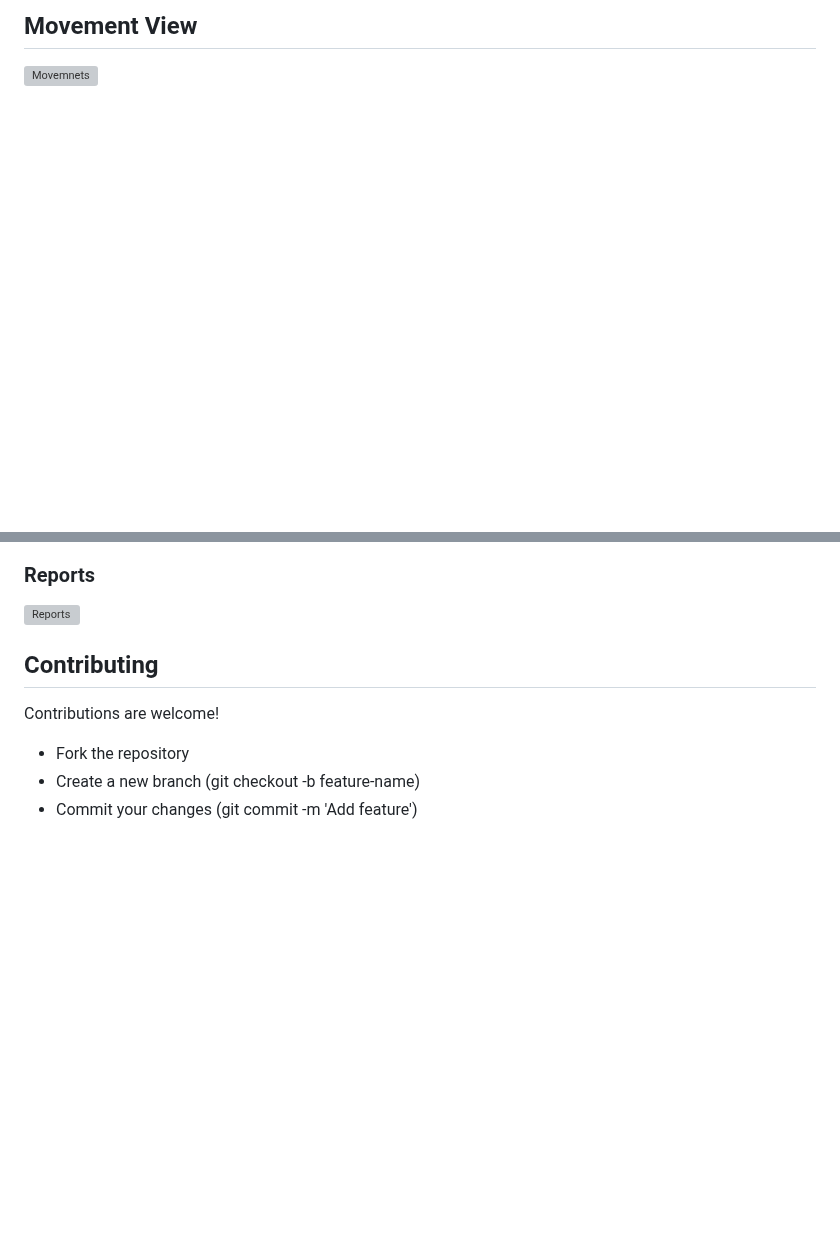
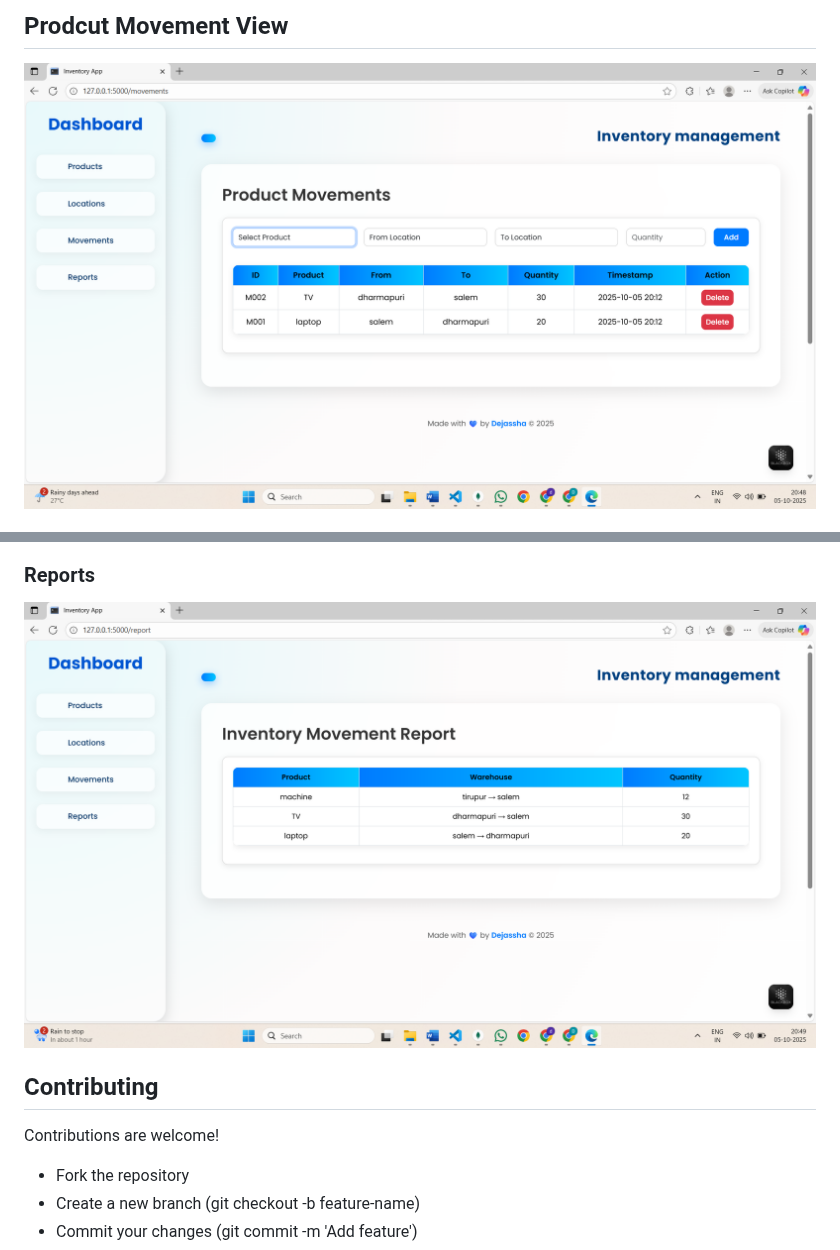
Before and after one commit to Dejassha/inventory_management_system, a Markdown page: README.md, 2 parts joined by grey strips. GitHub-like rendering; blank space fills up the shorter version; grey boxes are pictures that could not be loaded.

```diff
--- a/README.md
+++ b/README.md
@@ -104,4 +104,4 @@ python app.py
 
-## Movement View
-![Movemnets ](results/Movements_Page.png)
+## Prodcut Movement View
+![Movemnets](Product_movement.png)
 
@@ -110,6 +110,6 @@ python app.py
 
 ### Reports
-![Reports](results/Report_Page.png)
+![Reports](Movement_report.png)
 
 ## Contributing
 
```
Also changed, not shown: other parts of README.md (+6 -6 lines).
